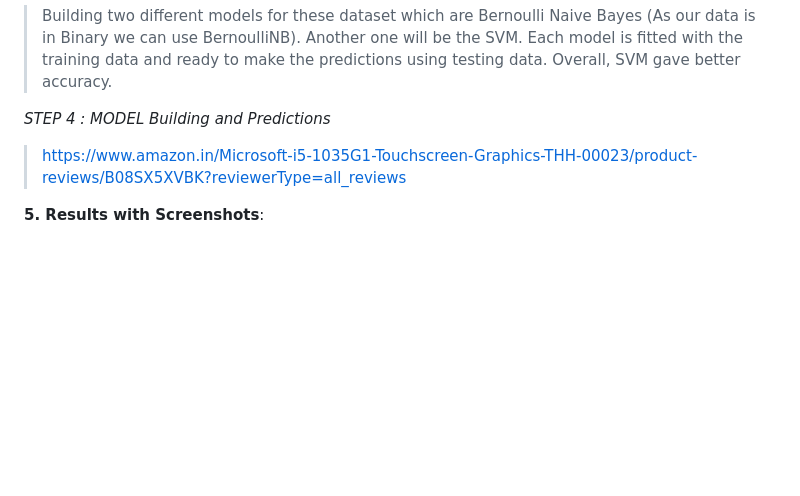
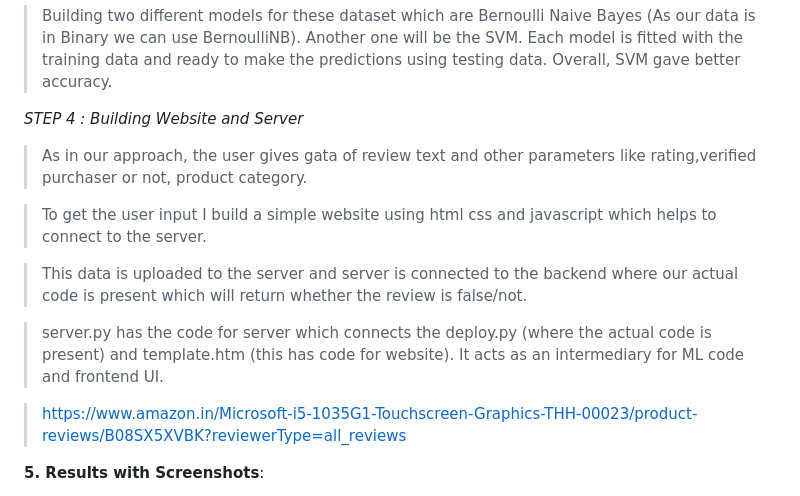
Before and after one commit to Narayana-Royal/Fake_Review, a Markdown page: README.md, the part around the change. Drawn GitHub-style; blank space fills up the shorter version.

```diff
--- a/README.md
+++ b/README.md
@@ -81,7 +81,15 @@
 
 > Building two different models for these dataset which are Bernoulli Naive Bayes (As our data is in Binary we can use BernoulliNB). Another one will be the SVM. Each model is fitted with the training data and ready to make the predictions using testing data. Overall, SVM gave better accuracy.
 
-*STEP 4 : MODEL Building and Predictions*
+*STEP 4 : Building Website and Server*
+
+> As in our approach, the user gives gata of review text and other parameters like rating,verified purchaser or not, product category.
+
+> To get the user input I build a simple website using html css and javascript which helps to connect to the server.
+
+> This data is uploaded to the server and server is connected to the backend where our actual code is present which will return whether the review is false/not.
+
+> server.py has the code for server which connects the deploy.py (where the actual code is present) and template.htm (this has code for website). It acts as an intermediary for ML code and frontend UI.
 
 > https://www.amazon.in/Microsoft-i5-1035G1-Touchscreen-Graphics-THH-00023/product-reviews/B08SX5XVBK?reviewerType=all_reviews
 
```
